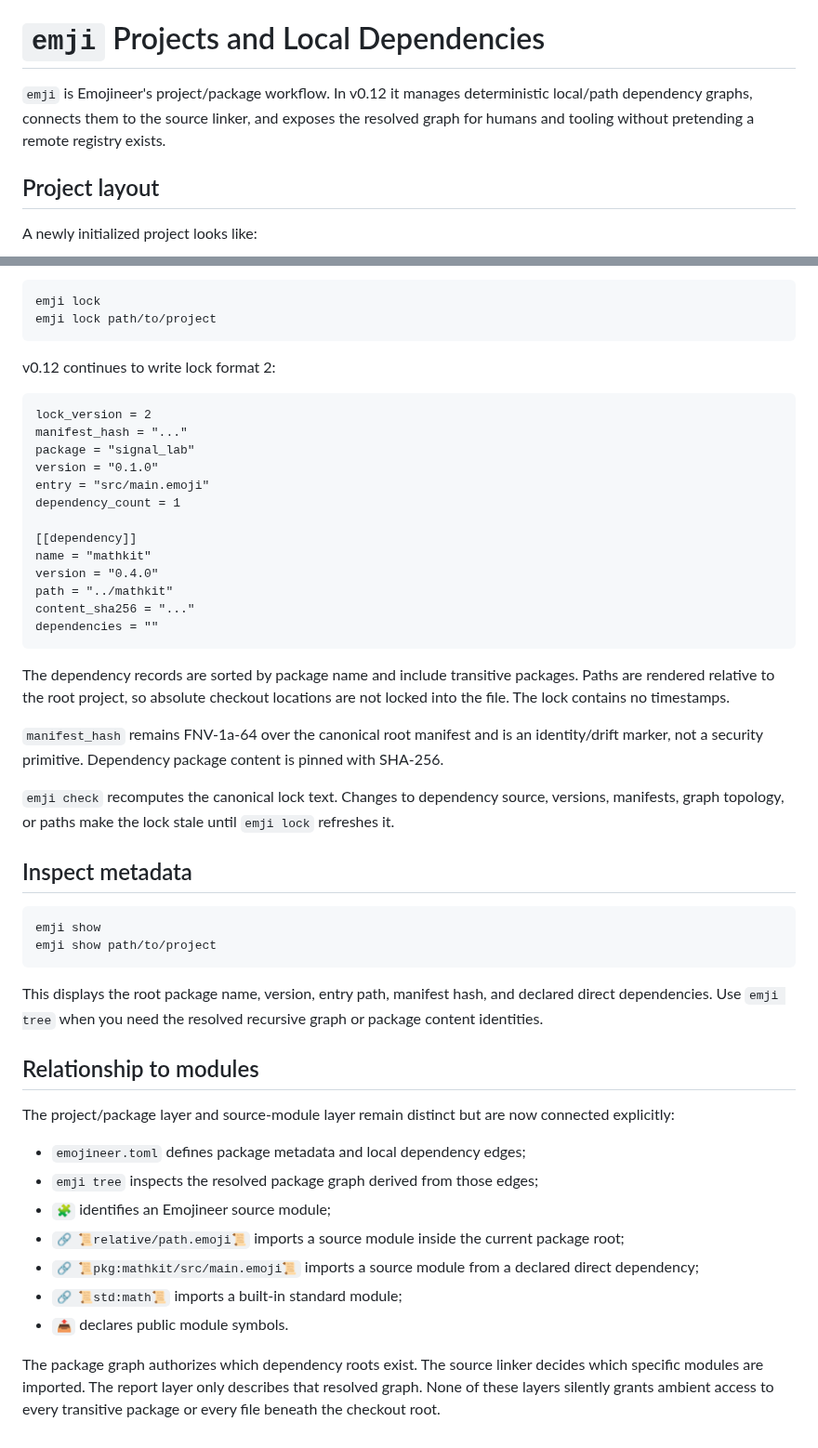
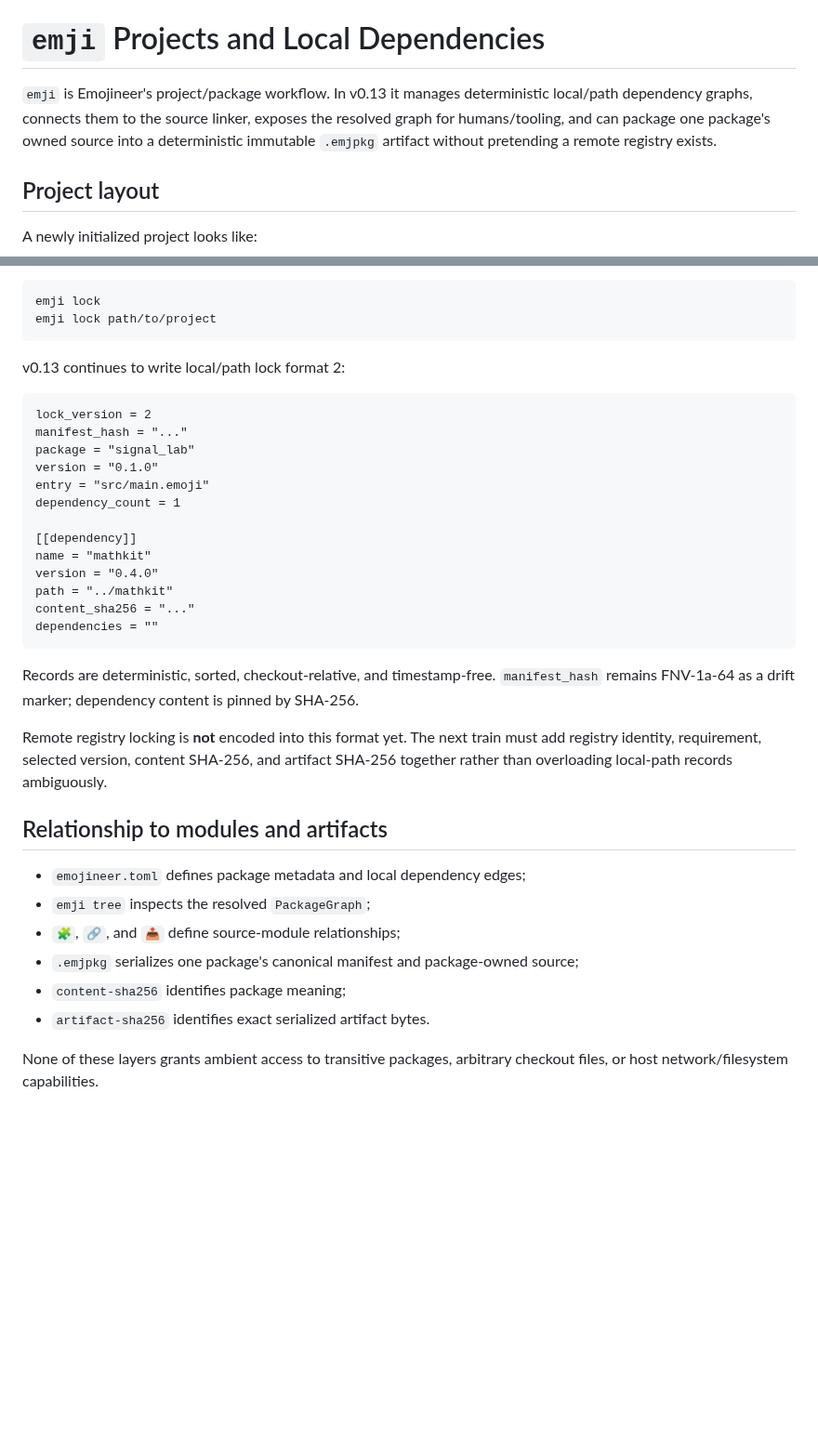
Before and after one commit to acrinym/Emojineer, a Markdown page: docs/PROJECTS.md, 2 parts joined by grey strips. Shown at 93% size. Rendered like a GitHub page; blank space fills up the shorter version.

````diff
--- a/docs/PROJECTS.md
+++ b/docs/PROJECTS.md
@@ -1,6 +1,6 @@
 # `emji` Projects and Local Dependencies
 
-`emji` is Emojineer's project/package workflow. In v0.12 it manages deterministic local/path dependency graphs, connects them to the source linker, and exposes the resolved graph for humans and tooling without pretending a remote registry exists.
+`emji` is Emojineer's project/package workflow. In v0.13 it manages deterministic local/path dependency graphs, connects them to the source linker, exposes the resolved graph for humans/tooling, and can package one package's owned source into a deterministic immutable `.emjpkg` artifact without pretending a remote registry exists.
 
 ## Project layout
 
@@ -168,7 +136,7 @@ emji lock
 emji lock path/to/project
 ```
 
-v0.12 continues to write lock format 2:
+v0.13 continues to write local/path lock format 2:
 
 ```text
 lock_version = 2
@@ -186,31 +154,17 @@ content_sha256 = "..."
 dependencies = ""
 ```
 
-The dependency records are sorted by package name and include transitive packages. Paths are rendered relative to the root project, so absolute checkout locations are not locked into the file. The lock contains no timestamps.
+Records are deterministic, sorted, checkout-relative, and timestamp-free. `manifest_hash` remains FNV-1a-64 as a drift marker; dependency content is pinned by SHA-256.
 
-`manifest_hash` remains FNV-1a-64 over the canonical root manifest and is an identity/drift marker, not a security primitive. Dependency package content is pinned with SHA-256.
+Remote registry locking is **not** encoded into this format yet. The next train must add registry identity, requirement, selected version, content SHA-256, and artifact SHA-256 together rather than overloading local-path records ambiguously.
 
-`emji check` recomputes the canonical lock text. Changes to dependency source, versions, manifests, graph topology, or paths make the lock stale until `emji lock` refreshes it.
-
-## Inspect metadata
-
-```text
-emji show
-emji show path/to/project
-```
-
-This displays the root package name, version, entry path, manifest hash, and declared direct dependencies. Use `emji tree` when you need the resolved recursive graph or package content identities.
-
-## Relationship to modules
-
-The project/package layer and source-module layer remain distinct but are now connected explicitly:
+## Relationship to modules and artifacts
 
 - `emojineer.toml` defines package metadata and local dependency edges;
-- `emji tree` inspects the resolved package graph derived from those edges;
-- `🧩` identifies an Emojineer source module;
-- `🔗 📜relative/path.emoji📜` imports a source module inside the current package root;
-- `🔗 📜pkg:mathkit/src/main.emoji📜` imports a source module from a declared direct dependency;
-- `🔗 📜std:math📜` imports a built-in standard module;
-- `📤` declares public module symbols.
+- `emji tree` inspects the resolved `PackageGraph`;
+- `🧩`, `🔗`, and `📤` define source-module relationships;
+- `.emjpkg` serializes one package's canonical manifest and package-owned source;
+- `content-sha256` identifies package meaning;
+- `artifact-sha256` identifies exact serialized artifact bytes.
 
-The package graph authorizes which dependency roots exist. The source linker decides which specific modules are imported. The report layer only describes that resolved graph. None of these layers silently grants ambient access to every transitive package or every file beneath the checkout root.
+None of these layers grants ambient access to transitive packages, arbitrary checkout files, or host network/filesystem capabilities.
````
Also changed, not shown: other parts of docs/PROJECTS.md (+27 -59 lines).
